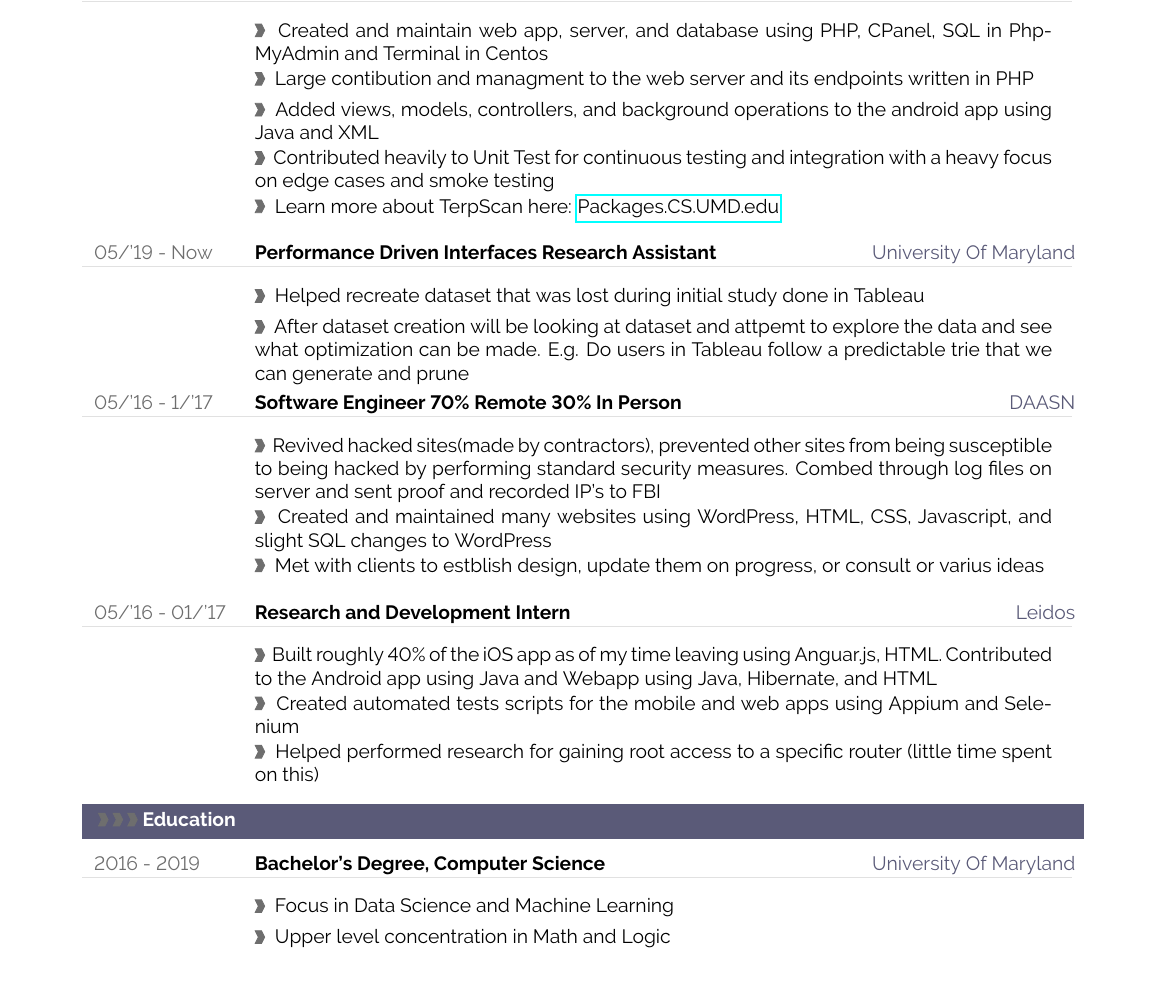
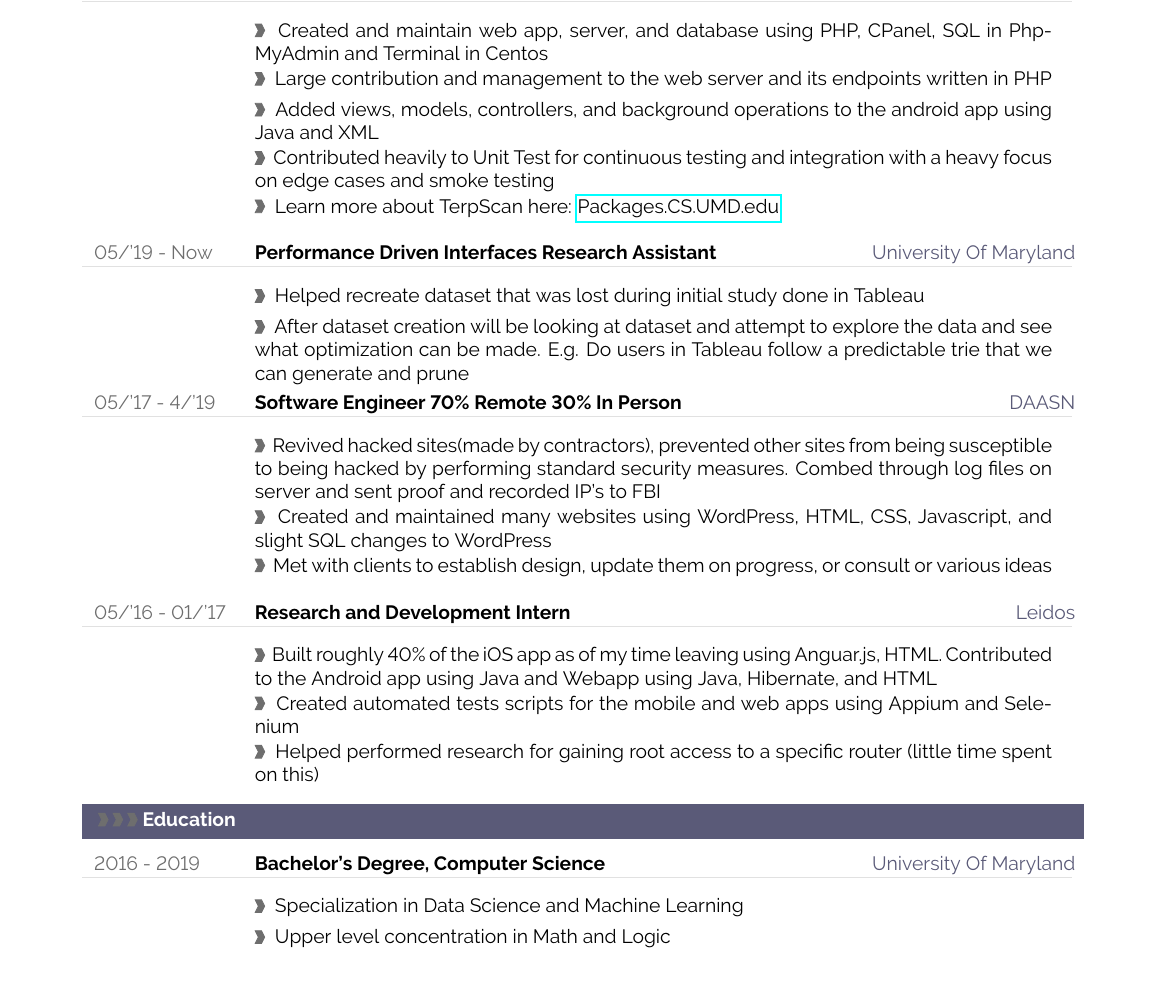
Before and after one commit to DevBrandon/Resume, a LaTeX CV (Latex/Summer 2019/BrandonJacksonResumeSummer2019LatexUpdated/main.tex): part of the page, cut so that both start at the same text. Compiled offline with pdfLaTeX.

Commit message:
Updated Resume, fixed errors

```diff
--- a/Latex/Summer 2019/BrandonJacksonResumeSummer2019LatexUpdated/main.tex
+++ b/Latex/Summer 2019/BrandonJacksonResumeSummer2019LatexUpdated/main.tex
@@ -317,7 +317,7 @@ Visit my site for more in-depth details on my resume: \textcolor{black}{
 
 \cvevent{12/'17 - now}{Lead Full Stack \& Android Developer}{University Of Maryland}
 \cvdetail{Created and maintain web app, server, and database using PHP, CPanel, SQL in PhpMyAdmin and Terminal in Centos}
-\cvdetail{Large contibution and managment to the web server and its endpoints written in PHP}
+\cvdetail{Large contribution and management to the web server and its endpoints written in PHP}
 \cvdetail{Added views, models, controllers, and background operations to the android app using Java and XML}
 \cvdetail{Contributed heavily to Unit Test for continuous testing and integration with a heavy focus on edge cases and smoke testing}
 \cvdetail{Learn more about TerpScan here: \textcolor{black}{
@@ -327,13 +327,13 @@ Visit my site for more in-depth details on my resume: \textcolor{black}{
 
 \cvevent{05/'19 - Now}{Performance Driven Interfaces Research Assistant}{University Of Maryland}
 \cvdetail{Helped recreate dataset that was lost during initial study done in Tableau}
-\cvdetail{After dataset creation will be looking at dataset and attpemt to explore the data and see what optimization can be made. E.g. Do users in Tableau follow a predictable trie that we can generate and prune}
+\cvdetail{After dataset creation will be looking at dataset and attempt to explore the data and see what optimization can be made. E.g. Do users in Tableau follow a predictable trie that we can generate and prune}
 
 
-\cvevent{05/'16 - 1/'17}{Software Engineer 70\% Remote 30\% In Person}{DAASN}
+\cvevent{05/'17 - 4/'19}{Software Engineer 70\% Remote 30\% In Person}{DAASN}
 \cvdetail{Revived hacked sites(made by contractors), prevented other sites from being susceptible to being hacked by performing standard security measures. Combed through log files on server and sent proof and recorded IP's to FBI}
 \cvdetail{Created and maintained many websites using WordPress, HTML, CSS, Javascript, and slight SQL changes to WordPress}
-\cvdetail{Met with clients to estblish design, update them on progress, or consult or varius ideas}
+\cvdetail{Met with clients to establish design, update them on progress, or consult or various ideas}
 
 \cvevent{05/'16 - 01/'17}{Research and Development Intern}{Leidos}
 \cvdetail{Built roughly 40\% of the iOS app as of my time leaving using Anguar.js, HTML. Contributed to the Android app using Java and Webapp using Java, Hibernate, and HTML}
@@ -352,7 +352,7 @@ Visit my site for more in-depth details on my resume: \textcolor{black}{
 % \cvdetail{Elementum mauris arcu felis, sodales et maximus in, pretium maximus urna praesent}
 
 \cvevent{2016 - 2019}{Bachelor's Degree, Computer Science}{University Of Maryland}
-\cvdetail{Focus in Data Science and Machine Learning}
+\cvdetail{Specialization in Data Science and Machine Learning}
 \cvdetail{Upper level concentration in Math and Logic}
 % \cvdetail{Molestie mi, nec cursus sem leo sit amet sapien proin feugiat efficitur suscipit duis}
 
```
Also changed, not shown: Latex/Summer 2019/BrandonJacksonResumeSummer2019LatexUpdated.pdf, 1 other file.
